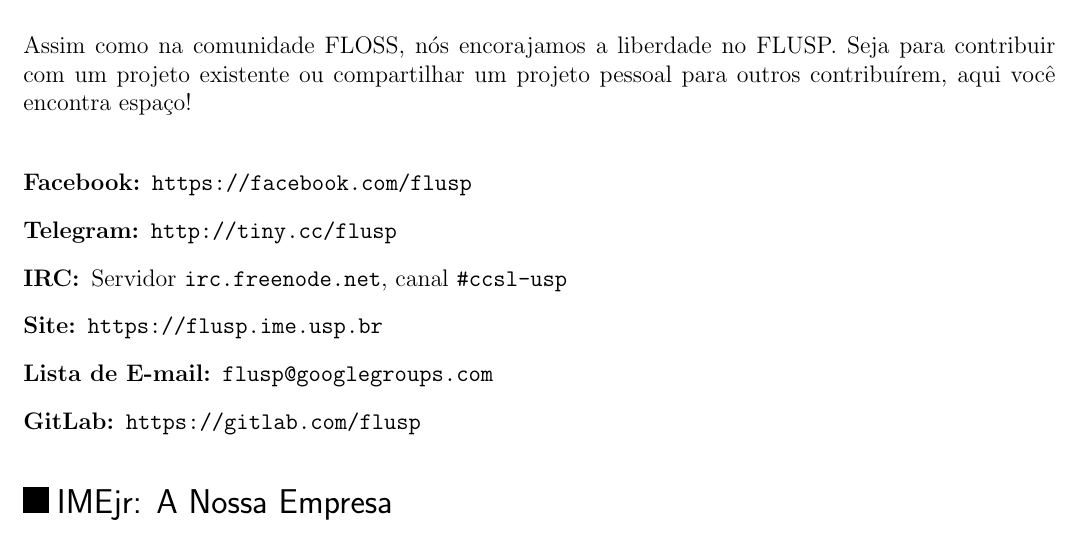
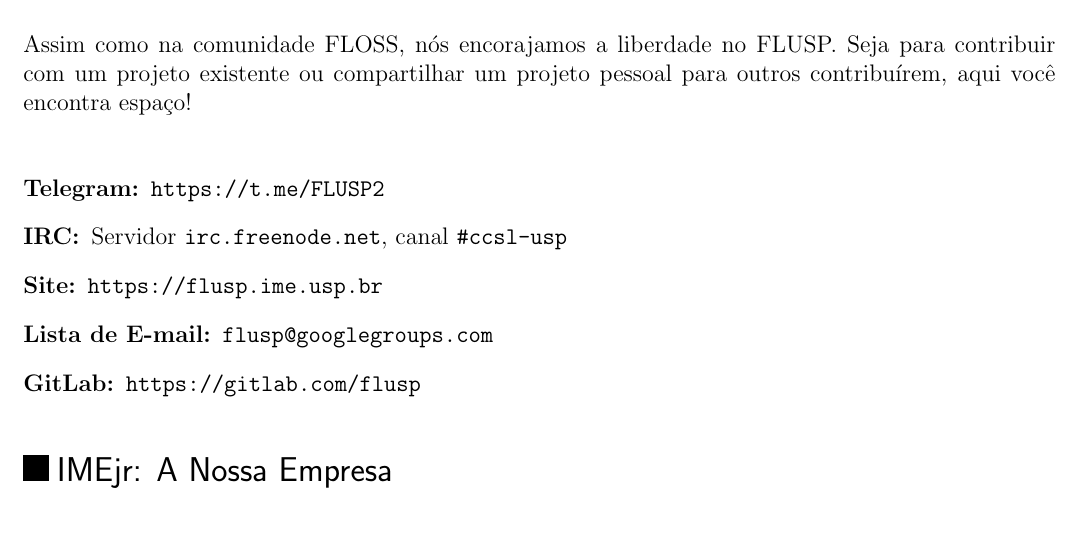
Before and after one commit to Kazuo256/guiadobixo, a LaTeX document (src/GuiaDoBixo.tex, which reads src/flusp.tex): part of page 58 of 116, cut so that both start at the same text. Compiled offline with pdfLaTeX.

Commit message:
Update flusp.tex
tirei o facebook porque parece datado, e coloquei o novo link do telegram porque eles criaram um novo

```diff
--- a/src/flusp.tex
+++ b/src/flusp.tex
@@ -21,8 +21,7 @@
 outros contribuírem, aqui você encontra espaço!
 
 \begin{description}
-  \item[Facebook:] \url{https://facebook.com/flusp}
-  \item[Telegram:] \url{http://tiny.cc/flusp}
+  \item[Telegram:] \url{https://t.me/FLUSP2}
   \item[IRC:] Servidor \texttt{irc.freenode.net}, canal \texttt{\#ccsl-usp}
   \item[Site:] \url{https://flusp.ime.usp.br}
   \item[Lista de E-mail:] \texttt{flusp@googlegroups.com}
```
